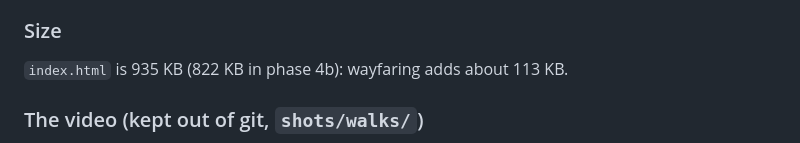
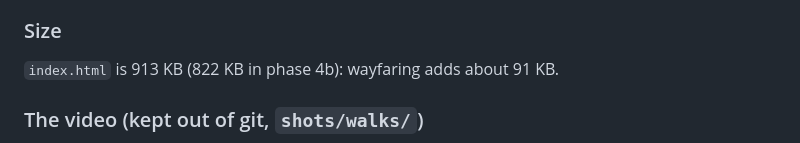
Before and after one commit to OddSlice/land-of-ascii-v3, a Markdown page: docs/phase5a.md, the part around the change. Rendered like a GitHub page.

Commit message:
correct the build's size in the phase 5a write-up
Co-Authored-By: Claude Opus 5.5 <noreply@anthropic.com>

```diff
--- a/docs/phase5a.md
+++ b/docs/phase5a.md
@@ -334,7 +334,7 @@ Wayfaring's own cost per frame, measured over 30 s:
 
 ### Size
 
-`index.html` is 935 KB (822 KB in phase 4b): wayfaring adds about 113 KB.
+`index.html` is 913 KB (822 KB in phase 4b): wayfaring adds about 91 KB.
 
 ### The video (kept out of git, `shots/walks/`)
 
```
